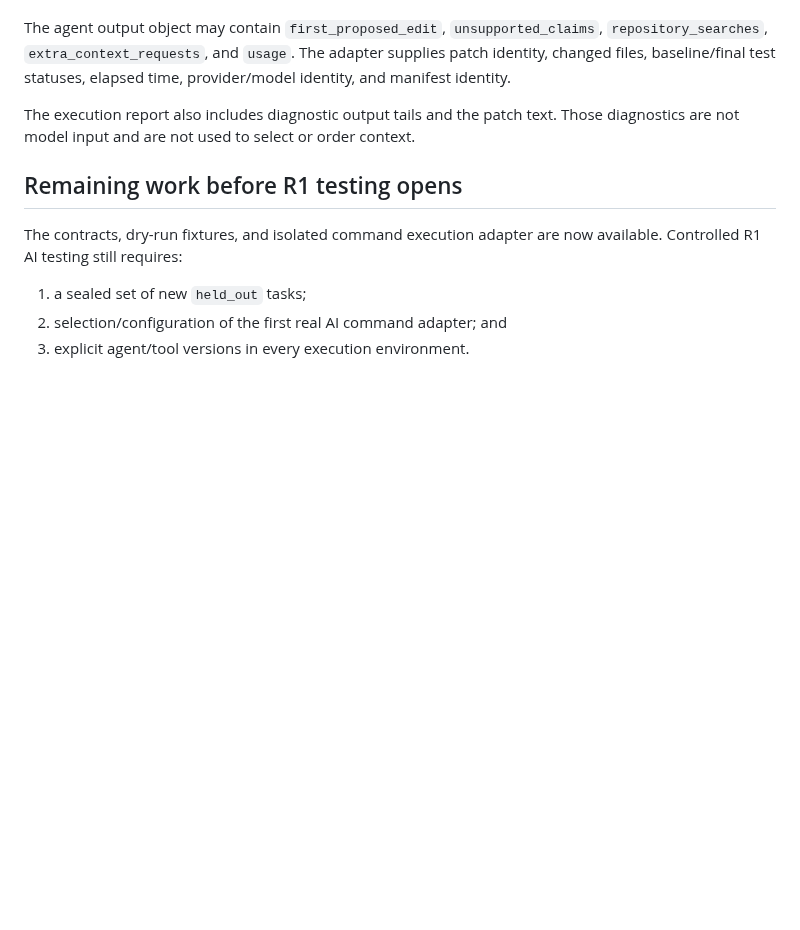
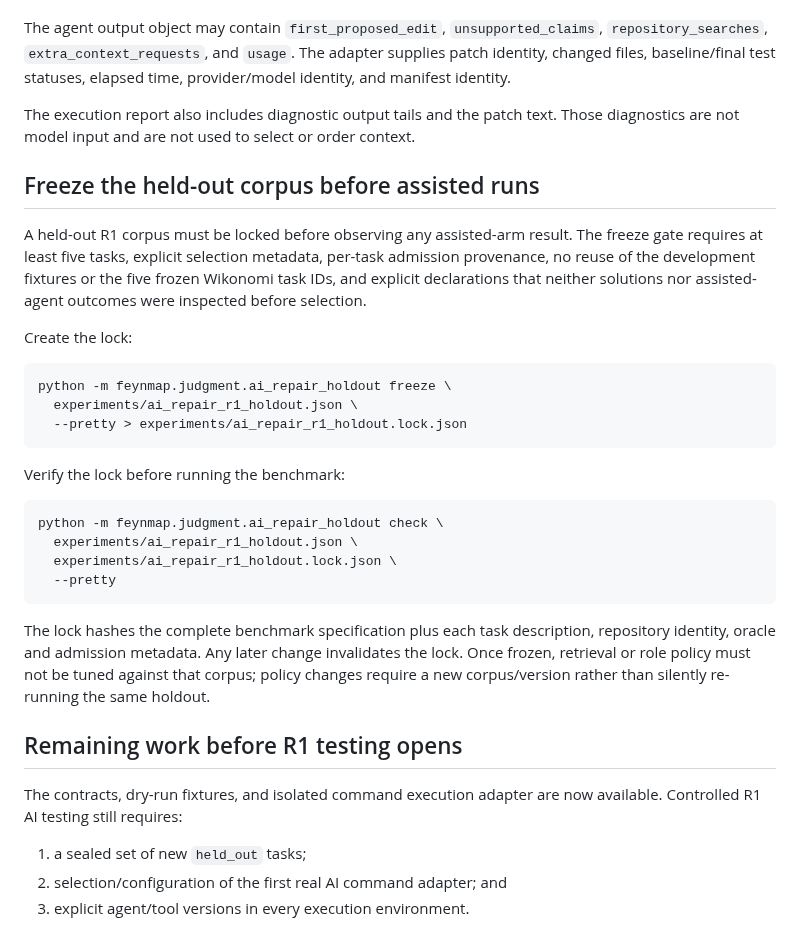
Before and after one commit to Roderick47/FeynMap, a Markdown page: docs/AI_REPAIR_BENCHMARK.md, the part around the change. Drawn GitHub-style; blank space fills up the shorter version.

Commit message:
Document R1 held-out corpus locking

```diff
--- a/docs/AI_REPAIR_BENCHMARK.md
+++ b/docs/AI_REPAIR_BENCHMARK.md
@@ -254,6 +254,37 @@ The execution report also includes diagnostic output tails and the patch text.
 Those diagnostics are not model input and are not used to select or order
 context.
 
+## Freeze the held-out corpus before assisted runs
+
+A held-out R1 corpus must be locked before observing any assisted-arm result.
+The freeze gate requires at least five tasks, explicit selection metadata, per-task
+admission provenance, no reuse of the development fixtures or the five frozen
+Wikonomi task IDs, and explicit declarations that neither solutions nor
+assisted-agent outcomes were inspected before selection.
+
+Create the lock:
+
+~~~bash
+python -m feynmap.judgment.ai_repair_holdout freeze \
+  experiments/ai_repair_r1_holdout.json \
+  --pretty > experiments/ai_repair_r1_holdout.lock.json
+~~~
+
+Verify the lock before running the benchmark:
+
+~~~bash
+python -m feynmap.judgment.ai_repair_holdout check \
+  experiments/ai_repair_r1_holdout.json \
+  experiments/ai_repair_r1_holdout.lock.json \
+  --pretty
+~~~
+
+The lock hashes the complete benchmark specification plus each task description,
+repository identity, oracle and admission metadata. Any later change invalidates
+the lock. Once frozen, retrieval or role policy must not be tuned against that
+corpus; policy changes require a new corpus/version rather than silently
+re-running the same holdout.
+
 ## Remaining work before R1 testing opens
 
 The contracts, dry-run fixtures, and isolated command execution adapter are now
```
